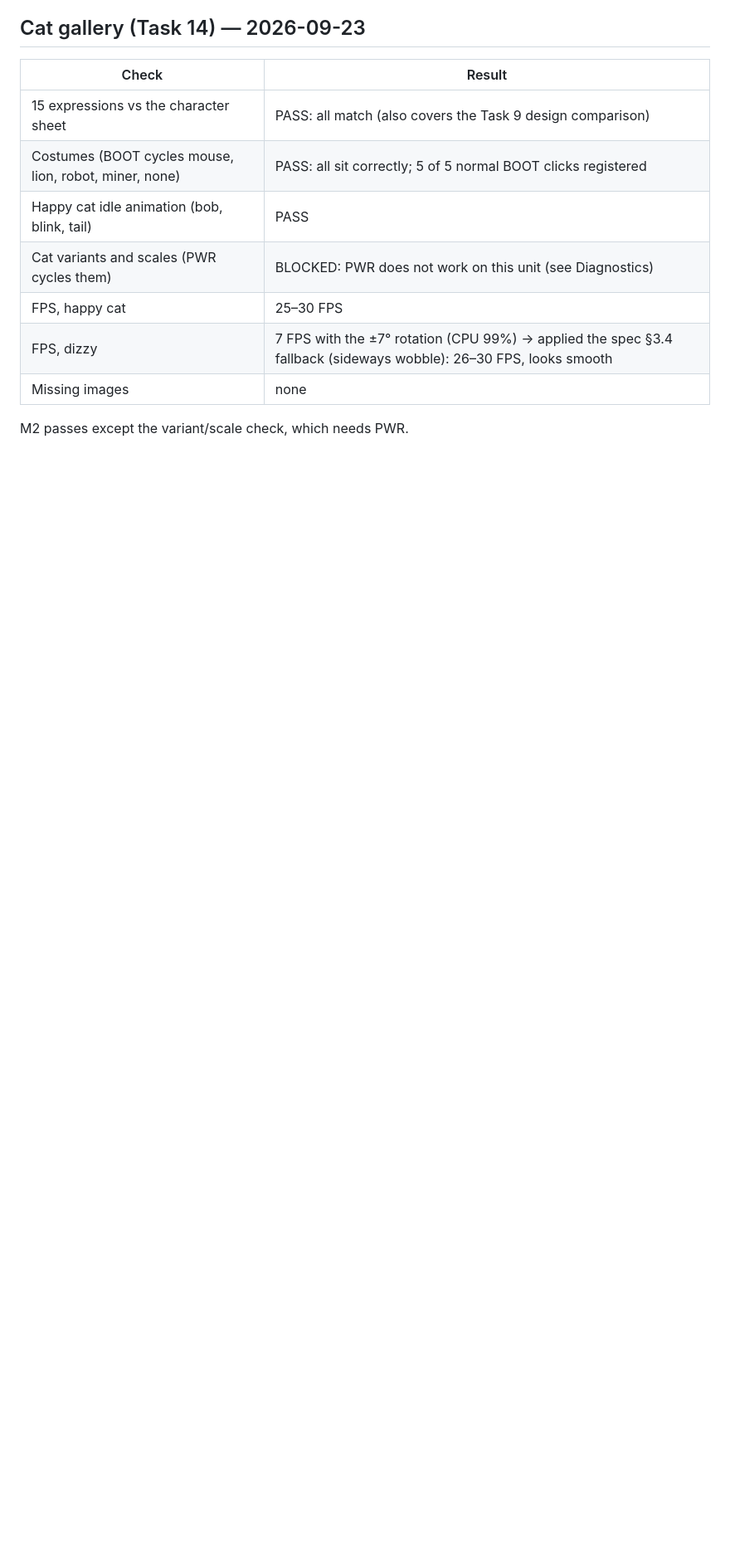
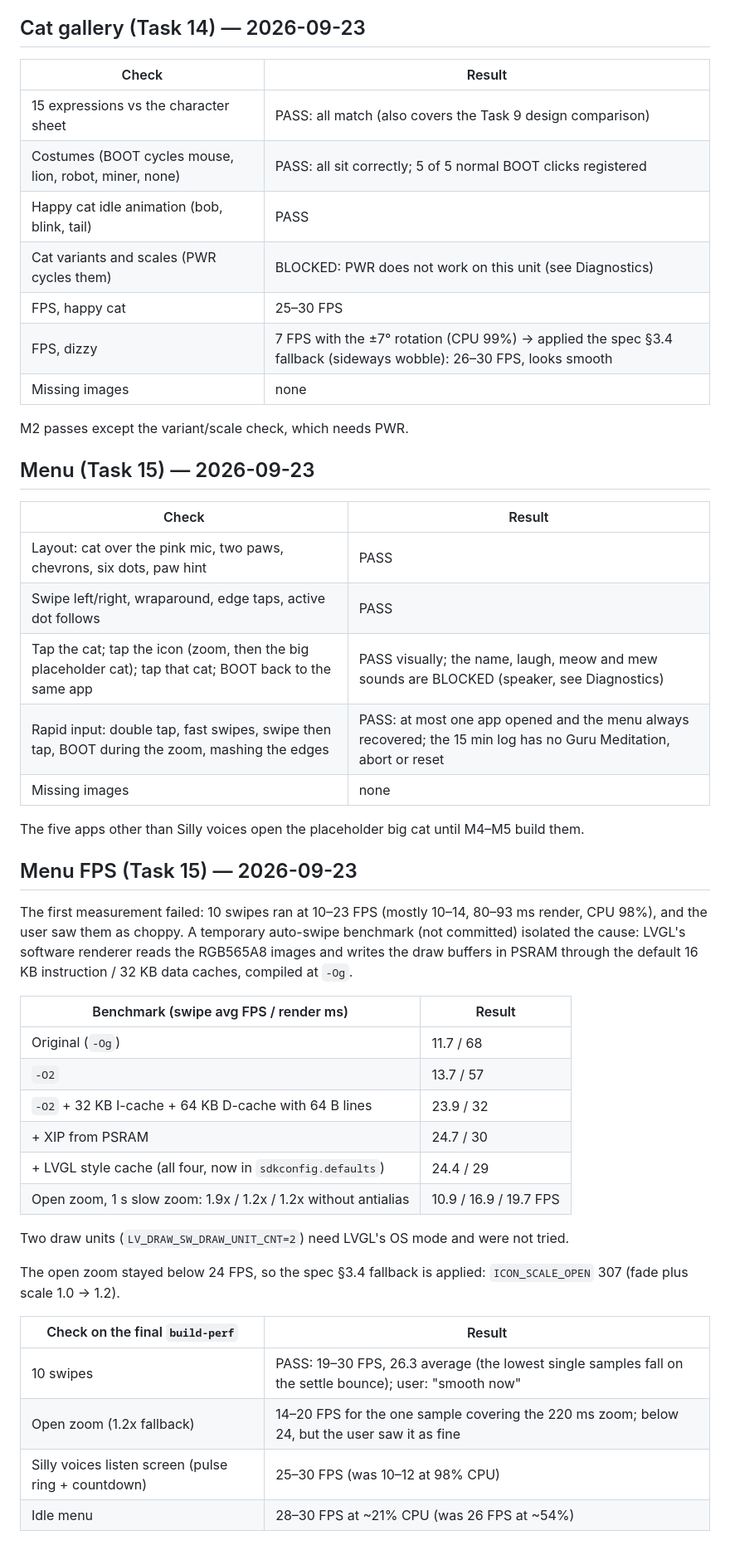
Before and after one commit to codifydoo/esp32-cat-toy, a Markdown page: docs/device-checks.md, the part around one of its changes. Shown at 83% size. Rendered like a GitHub page; blank space fills up the shorter version.

Commit message:
docs: menu and menu FPS device results; correct three device-check steps

```diff
--- a/docs/device-checks.md
+++ b/docs/device-checks.md
@@ -208,3 +212,43 @@ Waveshare's own firmware either. Next step: replace the unit or get Waveshare's
 | Missing images | none |
 
 M2 passes except the variant/scale check, which needs PWR.
+
+## Menu (Task 15) — 2026-09-23
+
+| Check | Result |
+| --- | --- |
+| Layout: cat over the pink mic, two paws, chevrons, six dots, paw hint | PASS |
+| Swipe left/right, wraparound, edge taps, active dot follows | PASS |
+| Tap the cat; tap the icon (zoom, then the big placeholder cat); tap that cat; BOOT back to the same app | PASS visually; the name, laugh, meow and mew sounds are BLOCKED (speaker, see Diagnostics) |
+| Rapid input: double tap, fast swipes, swipe then tap, BOOT during the zoom, mashing the edges | PASS: at most one app opened and the menu always recovered; the 15 min log has no Guru Meditation, abort or reset |
+| Missing images | none |
+
+The five apps other than Silly voices open the placeholder big cat until M4–M5 build them.
+
+## Menu FPS (Task 15) — 2026-09-23
+
+The first measurement failed: 10 swipes ran at 10–23 FPS (mostly 10–14, 80–93 ms render, CPU 98%),
+and the user saw them as choppy. A temporary auto-swipe benchmark (not committed) isolated the
+cause: LVGL's software renderer reads the RGB565A8 images and writes the draw buffers in PSRAM
+through the default 16 KB instruction / 32 KB data caches, compiled at `-Og`.
+
+| Benchmark (swipe avg FPS / render ms) | Result |
+| --- | --- |
+| Original (`-Og`) | 11.7 / 68 |
+| `-O2` | 13.7 / 57 |
+| `-O2` + 32 KB I-cache + 64 KB D-cache with 64 B lines | 23.9 / 32 |
+| + XIP from PSRAM | 24.7 / 30 |
+| + LVGL style cache (all four, now in `sdkconfig.defaults`) | 24.4 / 29 |
+| Open zoom, 1 s slow zoom: 1.9x / 1.2x / 1.2x without antialias | 10.9 / 16.9 / 19.7 FPS |
+
+Two draw units (`LV_DRAW_SW_DRAW_UNIT_CNT=2`) need LVGL's OS mode and were not tried.
+
+The open zoom stayed below 24 FPS, so the spec §3.4 fallback is applied: `ICON_SCALE_OPEN` 307
+(fade plus scale 1.0 → 1.2).
+
+| Check on the final `build-perf` | Result |
+| --- | --- |
+| 10 swipes | PASS: 19–30 FPS, 26.3 average (the lowest single samples fall on the settle bounce); user: "smooth now" |
+| Open zoom (1.2x fallback) | 14–20 FPS for the one sample covering the 220 ms zoom; below 24, but the user saw it as fine |
+| Silly voices listen screen (pulse ring + countdown) | 25–30 FPS (was 10–12 at 98% CPU) |
+| Idle menu | 28–30 FPS at ~21% CPU (was 26 FPS at ~54%) |
```
Also changed, not shown: other parts of docs/device-checks.md (+11 -7 lines).
